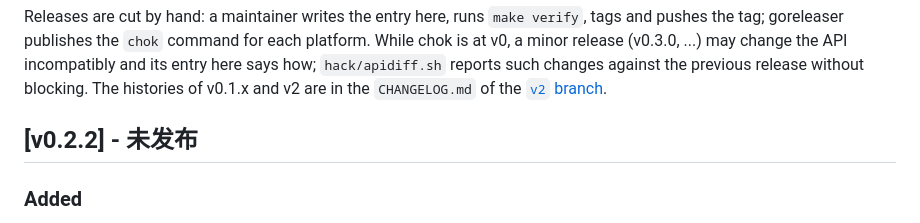
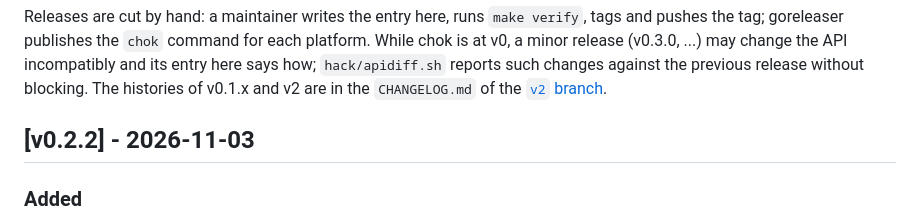
Before and after one commit to zynthara/chok, a Markdown page: CHANGELOG.md, the part around the change. Drawn GitHub-style.

Commit message:
docs: release v0.2.2

```diff
--- a/CHANGELOG.md
+++ b/CHANGELOG.md
@@ -15,7 +15,7 @@ without blocking. The histories of v0.1.x and v2 are in the `CHANGELOG.md` of th
 
 <!-- When tagging: replace 未发布 (unreleased) with the release date, YYYY-MM-DD. -->
 
-## [v0.2.2] - 未发布
+## [v0.2.2] - 2026-11-03
 
 ### Added
 
```
